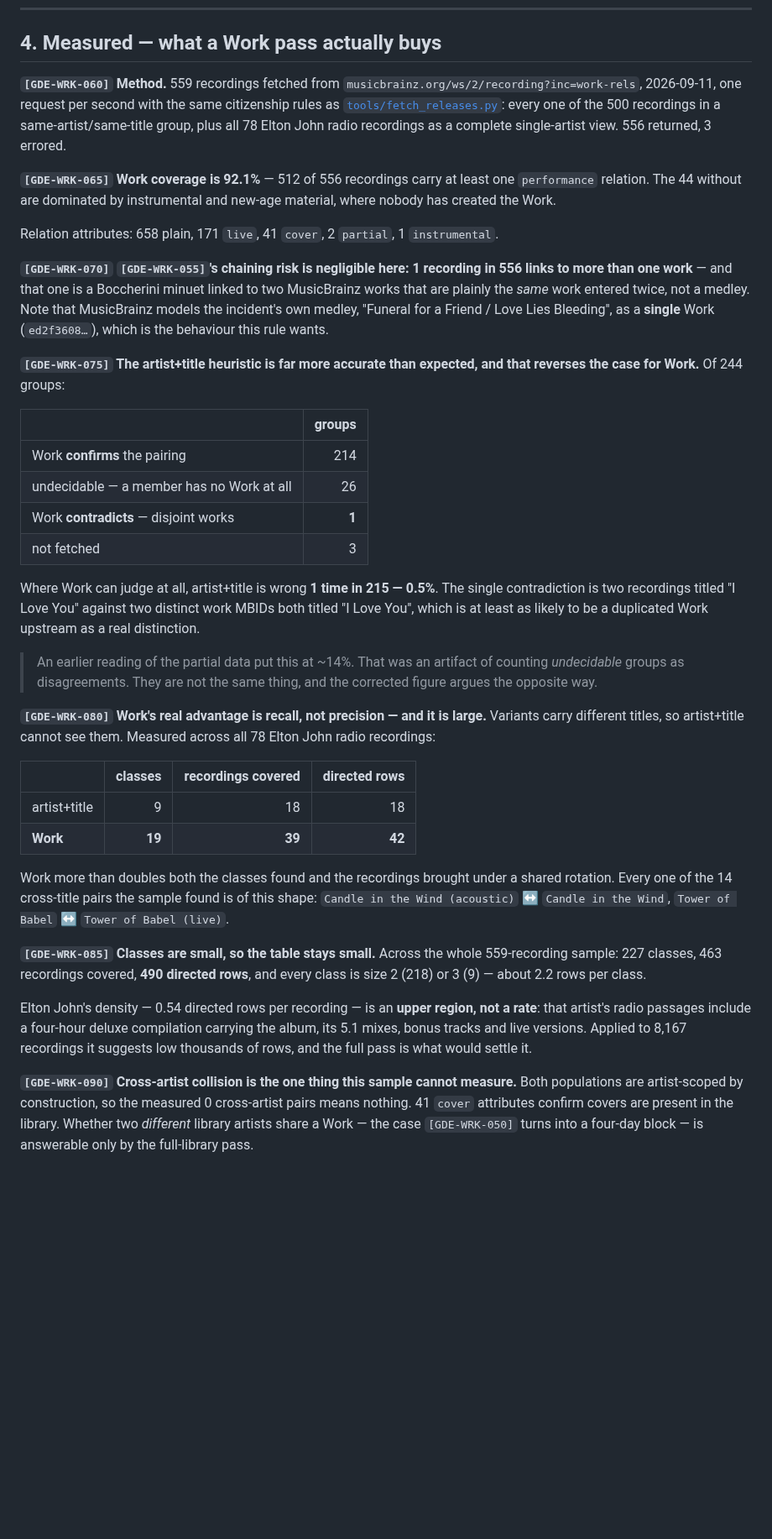
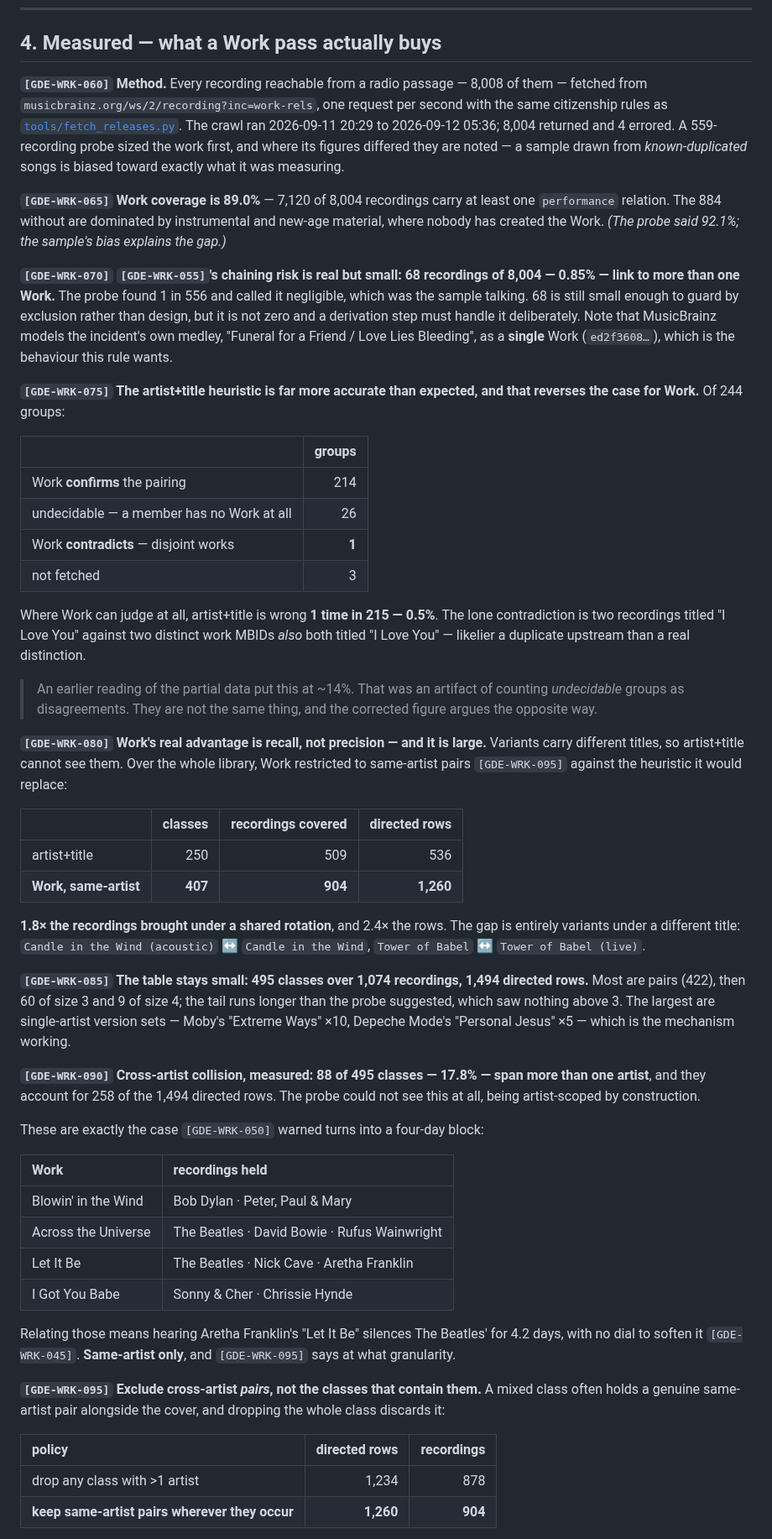
Before and after one commit to MangoCats/Vaino, a Markdown page: docs/GUIDE012-work-based-song-blocking.md, the part around one of its changes. Shown at 84% size. Drawn GitHub-style; blank space fills up the shorter version.

```diff
--- a/docs/GUIDE012-work-based-song-blocking.md
+++ b/docs/GUIDE012-work-based-song-blocking.md
@@ -81,26 +85,27 @@ makes this cheap to guard; the guard must be *excluding* the relation, since
 
 ## 4. Measured — what a Work pass actually buys
 
-**`[GDE-WRK-060]` Method.** 559 recordings fetched from
-`musicbrainz.org/ws/2/recording?inc=work-rels`, 2026-09-11, one request per
-second with the same citizenship rules as
-[`tools/fetch_releases.py`](../tools/fetch_releases.py): every one of the 500
-recordings in a same-artist/same-title group, plus all 78 Elton John radio
-recordings as a complete single-artist view. 556 returned, 3 errored.
+**`[GDE-WRK-060]` Method.** Every recording reachable from a radio passage —
+8,008 of them — fetched from `musicbrainz.org/ws/2/recording?inc=work-rels`,
+one request per second with the same citizenship rules as
+[`tools/fetch_releases.py`](../tools/fetch_releases.py). The crawl ran
+2026-09-11 20:29 to 2026-09-12 05:36; 8,004 returned and 4 errored. A
+559-recording probe sized the work first, and where its figures differed they
+are noted — a sample drawn from *known-duplicated* songs is biased toward
+exactly what it was measuring.
 
-**`[GDE-WRK-065]` Work coverage is 92.1%** — 512 of 556 recordings carry at
-least one `performance` relation. The 44 without are dominated by instrumental
-and new-age material, where nobody has created the Work.
+**`[GDE-WRK-065]` Work coverage is 89.0%** — 7,120 of 8,004 recordings carry at
+least one `performance` relation. The 884 without are dominated by instrumental
+and new-age material, where nobody has created the Work. *(The probe said
+92.1%; the sample's bias explains the gap.)*
 
-Relation attributes: 658 plain, 171 `live`, 41 `cover`, 2 `partial`,
-1 `instrumental`.
-
-**`[GDE-WRK-070]` `[GDE-WRK-055]`'s chaining risk is negligible here: 1 recording
-in 556 links to more than one work** — and that one is a Boccherini minuet
-linked to two MusicBrainz works that are plainly the *same* work entered twice,
-not a medley. Note that MusicBrainz models the incident's own medley,
-"Funeral for a Friend / Love Lies Bleeding", as a **single** Work
-(`ed2f3608…`), which is the behaviour this rule wants.
+**`[GDE-WRK-070]` `[GDE-WRK-055]`'s chaining risk is real but small: 68
+recordings of 8,004 — 0.85% — link to more than one Work.** The probe found 1
+in 556 and called it negligible, which was the sample talking. 68 is still
+small enough to guard by exclusion rather than design, but it is not zero and
+a derivation step must handle it deliberately. Note that MusicBrainz models the
+incident's own medley, "Funeral for a Friend / Love Lies Bleeding", as a
+**single** Work (`ed2f3608…`), which is the behaviour this rule wants.
 
 **`[GDE-WRK-075]` The artist+title heuristic is far more accurate than expected,
 and that reverses the case for Work.** Of 244 groups:
@@ -113,9 +118,9 @@ and that reverses the case for Work.** Of 244 groups:
 | not fetched | 3 |
 
 Where Work can judge at all, artist+title is wrong **1 time in 215 — 0.5%**.
-The single contradiction is two recordings titled "I Love You" against two
-distinct work MBIDs both titled "I Love You", which is at least as likely to be
-a duplicated Work upstream as a real distinction.
+The lone contradiction is two recordings titled "I Love You" against two
+distinct work MBIDs *also* both titled "I Love You" — likelier a duplicate
+upstream than a real distinction.
 
 > An earlier reading of the partial data put this at ~14%. That was an artifact
 > of counting *undecidable* groups as disagreements. They are not the same
@@ -123,31 +128,48 @@ a duplicated Work upstream as a real distinction.
 
 **`[GDE-WRK-080]` Work's real advantage is recall, not precision — and it is
 large.** Variants carry different titles, so artist+title cannot see them.
-Measured across all 78 Elton John radio recordings:
+Over the whole library, Work restricted to same-artist pairs `[GDE-WRK-095]`
+against the heuristic it would replace:
 
 | | classes | recordings covered | directed rows |
 | :--- | ---: | ---: | ---: |
-| artist+title | 9 | 18 | 18 |
-| **Work** | **19** | **39** | **42** |
+| artist+title | 250 | 509 | 536 |
+| **Work, same-artist** | **407** | **904** | **1,260** |
 
-Work more than doubles both the classes found and the recordings brought under
-a shared rotation. Every one of the 14 cross-title pairs the sample found is
-of this shape: `Candle in the Wind (acoustic)` ↔ `Candle in the Wind`,
+**1.8× the recordings brought under a shared rotation**, and 2.4× the rows.
+The gap is entirely variants under a different title:
+`Candle in the Wind (acoustic)` ↔ `Candle in the Wind`,
 `Tower of Babel` ↔ `Tower of Babel (live)`.
 
-**`[GDE-WRK-085]` Classes are small, so the table stays small.** Across the
-whole 559-recording sample: 227 classes, 463 recordings covered, **490 directed
-rows**, and every class is size 2 (218) or 3 (9) — about 2.2 rows per class.
+**`[GDE-WRK-085]` The table stays small: 495 classes over 1,074 recordings,
+1,494 directed rows.** Most are pairs (422), then 60 of size 3 and 9 of size 4;
+the tail runs longer than the probe suggested, which saw nothing above 3. The
+largest are single-artist version sets — Moby's "Extreme Ways" ×10, Depeche
+Mode's "Personal Jesus" ×5 — which is the mechanism working.
 
-Elton John's density — 0.54 directed rows per recording — is an **upper
-region, not a rate**: that artist's radio passages include a four-hour deluxe
-compilation carrying the album, its 5.1 mixes, bonus tracks and live versions.
-Applied to 8,167 recordings it suggests low thousands of rows, and the full
-pass is what would settle it.
+**`[GDE-WRK-090]` Cross-artist collision, measured: 88 of 495 classes — 17.8% —
+span more than one artist**, and they account for 258 of the 1,494 directed
+rows. The probe could not see this at all, being artist-scoped by construction.
 
-**`[GDE-WRK-090]` Cross-artist collision is the one thing this sample cannot
-measure.** Both populations are artist-scoped by construction, so the measured
-0 cross-artist pairs means nothing. 41 `cover` attributes confirm covers are
-present in the library. Whether two *different* library artists share a Work —
-the case `[GDE-WRK-050]` turns into a four-day block — is answerable only by
-the full-library pass.
+These are exactly the case `[GDE-WRK-050]` warned turns into a four-day block:
+
+| Work | recordings held |
+| :--- | :--- |
+| Blowin' in the Wind | Bob Dylan · Peter, Paul & Mary |
+| Across the Universe | The Beatles · David Bowie · Rufus Wainwright |
+| Let It Be | The Beatles · Nick Cave · Aretha Franklin |
+| I Got You Babe | Sonny & Cher · Chrissie Hynde |
+
+Relating those means hearing Aretha Franklin's "Let It Be" silences The
+Beatles' for 4.2 days, with no dial to soften it `[GDE-WRK-045]`. **Same-artist
+only**, and `[GDE-WRK-095]` says at what granularity.
+
+**`[GDE-WRK-095]` Exclude cross-artist *pairs*, not the classes that contain
+them.** A mixed class often holds a genuine same-artist pair alongside the
+cover, and dropping the whole class discards it:
+
+| policy | directed rows | recordings |
+| :--- | ---: | ---: |
+| drop any class with >1 artist | 1,234 | 878 |
+| **keep same-artist pairs wherever they occur** | **1,260** | **904** |
+
```
Also changed, not shown: other parts of docs/GUIDE012-work-based-song-blocking.md (+38 -25 lines), docs/ROADMAP.md (+1 -1 lines).
